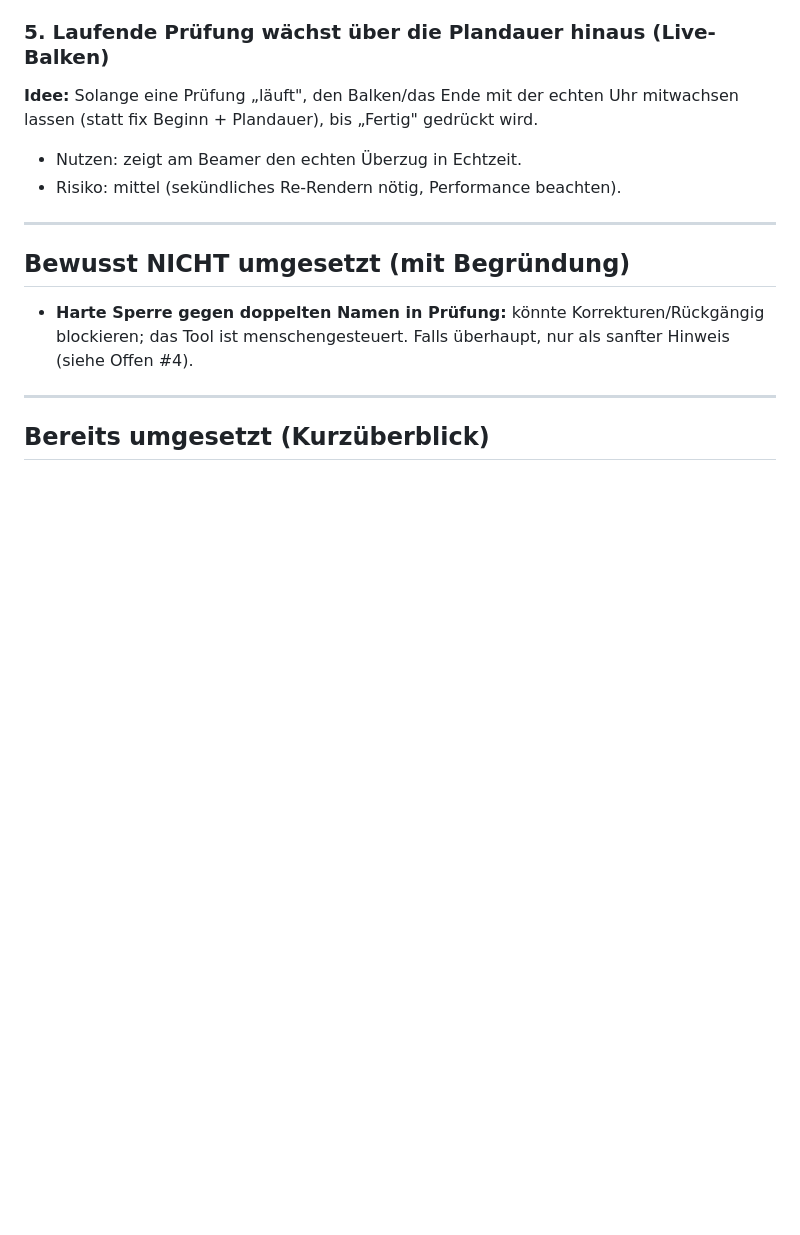
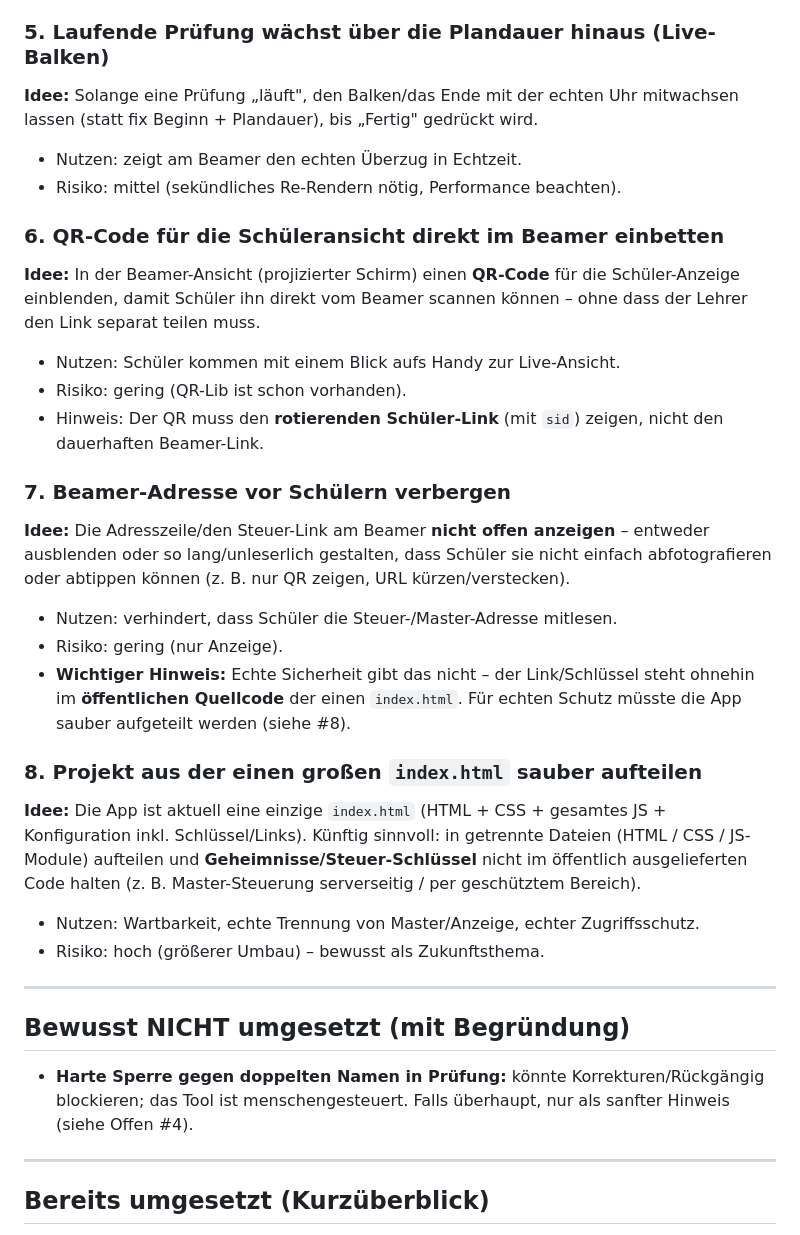
Before and after one commit to the-kra/Pruefungseinteilung, a Markdown page: VERBESSERUNGEN.md, the part around the change. Drawn GitHub-style; blank space fills up the shorter version.

Commit message:
VERBESSERUNGEN: QR im Beamer, Beamer-Adresse verbergen, Code aufteilen
Drei neue Backlog-Punkte (nur Doku, kein Code): QR der Schueleransicht direkt im
Beamer einbetten; Beamer-/Steuer-Adresse vor Schuelern verbergen (mit Hinweis,
dass echter Schutz erst durch Aufteilung moeglich ist); Projekt aus der einen
index.html in getrennte Dateien aufteilen und Schluessel nicht oeffentlich halten.

Co-Authored-By: Claude Opus 4.8 (1M context) <noreply@anthropic.com>

```diff
--- a/VERBESSERUNGEN.md
+++ b/VERBESSERUNGEN.md
@@ -53,6 +53,37 @@ mitwachsen lassen (statt fix Beginn + Plandauer), bis „Fertig" gedrückt wird.
 - Nutzen: zeigt am Beamer den echten Überzug in Echtzeit.
 - Risiko: mittel (sekündliches Re-Rendern nötig, Performance beachten).
 
+### 6. QR-Code für die Schüleransicht direkt im Beamer einbetten
+**Idee:** In der Beamer-Ansicht (projizierter Schirm) einen **QR-Code** für die
+Schüler-Anzeige einblenden, damit Schüler ihn direkt vom Beamer scannen können –
+ohne dass der Lehrer den Link separat teilen muss.
+
+- Nutzen: Schüler kommen mit einem Blick aufs Handy zur Live-Ansicht.
+- Risiko: gering (QR-Lib ist schon vorhanden).
+- Hinweis: Der QR muss den **rotierenden Schüler-Link** (mit `sid`) zeigen, nicht den
+  dauerhaften Beamer-Link.
+
+### 7. Beamer-Adresse vor Schülern verbergen
+**Idee:** Die Adresszeile/den Steuer-Link am Beamer **nicht offen anzeigen** – entweder
+ausblenden oder so lang/unleserlich gestalten, dass Schüler sie nicht einfach
+abfotografieren oder abtippen können (z. B. nur QR zeigen, URL kürzen/verstecken).
+
+- Nutzen: verhindert, dass Schüler die Steuer-/Master-Adresse mitlesen.
+- Risiko: gering (nur Anzeige).
+- **Wichtiger Hinweis:** Echte Sicherheit gibt das nicht – der Link/Schlüssel steht
+  ohnehin im **öffentlichen Quellcode** der einen `index.html`. Für echten Schutz
+  müsste die App sauber aufgeteilt werden (siehe #8).
+
+### 8. Projekt aus der einen großen `index.html` sauber aufteilen
+**Idee:** Die App ist aktuell eine einzige `index.html` (HTML + CSS + gesamtes JS +
+Konfiguration inkl. Schlüssel/Links). Künftig sinnvoll: in getrennte Dateien
+(HTML / CSS / JS-Module) aufteilen und **Geheimnisse/Steuer-Schlüssel** nicht im
+öffentlich ausgelieferten Code halten (z. B. Master-Steuerung serverseitig / per
+geschütztem Bereich).
+
+- Nutzen: Wartbarkeit, echte Trennung von Master/Anzeige, echter Zugriffsschutz.
+- Risiko: hoch (größerer Umbau) – bewusst als Zukunftsthema.
+
 ---
 
 ## Bewusst NICHT umgesetzt (mit Begründung)
```
